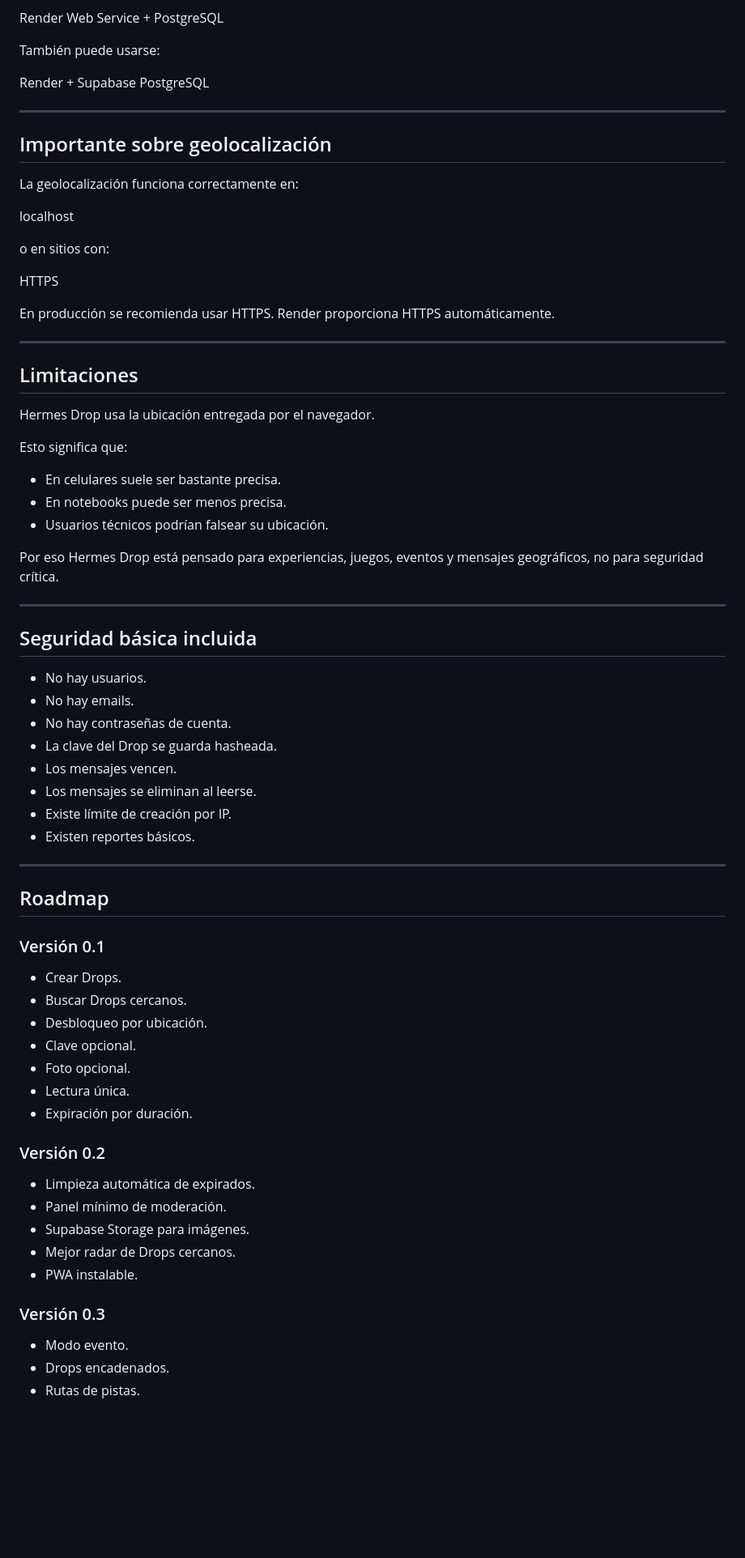
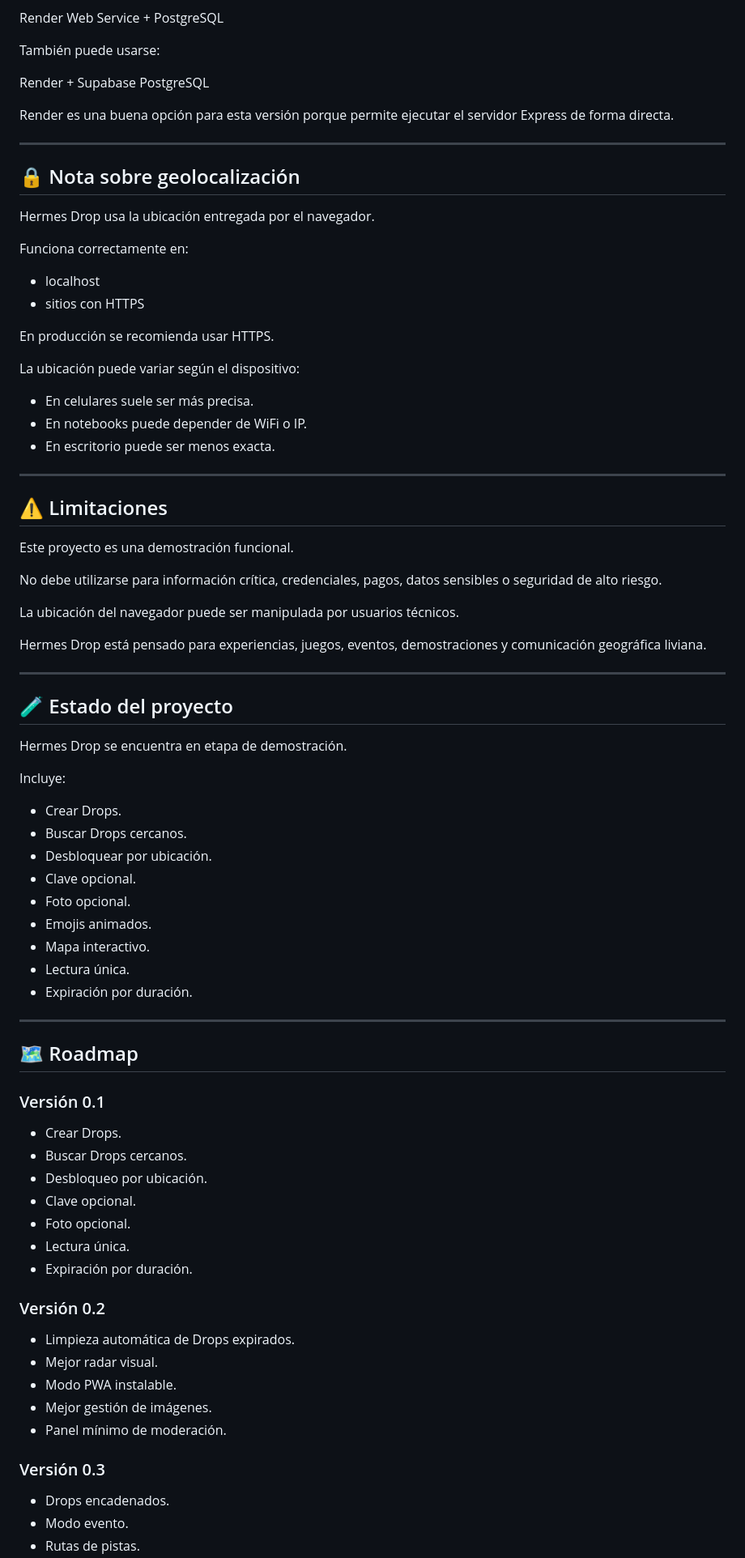
Before and after one commit to MatiasFrutos/Hermes-Drop, a Markdown page: README.md, the part around one of its changes. Shown at 81% size. GitHub-like rendering; blank space fills up the shorter version.

```diff
--- a/README.md
+++ b/README.md
@@ -376,50 +364,60 @@ También puede usarse:
 
 Render + Supabase PostgreSQL
 
----
-
-## Importante sobre geolocalización
-
-La geolocalización funciona correctamente en:
-
-localhost
-
-o en sitios con:
-
-HTTPS
-
-En producción se recomienda usar HTTPS. Render proporciona HTTPS automáticamente.
+Render es una buena opción para esta versión porque permite ejecutar el servidor Express de forma directa.
 
 ---
 
-## Limitaciones
+## 🔒 Nota sobre geolocalización
 
 Hermes Drop usa la ubicación entregada por el navegador.
 
-Esto significa que:
+Funciona correctamente en:
 
-- En celulares suele ser bastante precisa.
-- En notebooks puede ser menos precisa.
-- Usuarios técnicos podrían falsear su ubicación.
+- localhost
+- sitios con HTTPS
 
-Por eso Hermes Drop está pensado para experiencias, juegos, eventos y mensajes geográficos, no para seguridad crítica.
+En producción se recomienda usar HTTPS.
+
+La ubicación puede variar según el dispositivo:
+
+- En celulares suele ser más precisa.
+- En notebooks puede depender de WiFi o IP.
+- En escritorio puede ser menos exacta.
 
 ---
 
-## Seguridad básica incluida
+## ⚠️ Limitaciones
 
-- No hay usuarios.
-- No hay emails.
-- No hay contraseñas de cuenta.
-- La clave del Drop se guarda hasheada.
-- Los mensajes vencen.
-- Los mensajes se eliminan al leerse.
-- Existe límite de creación por IP.
-- Existen reportes básicos.
+Este proyecto es una demostración funcional.
+
+No debe utilizarse para información crítica, credenciales, pagos, datos sensibles o seguridad de alto riesgo.
+
+La ubicación del navegador puede ser manipulada por usuarios técnicos.
+
+Hermes Drop está pensado para experiencias, juegos, eventos, demostraciones y comunicación geográfica liviana.
 
 ---
 
-## Roadmap
+## 🧪 Estado del proyecto
+
+Hermes Drop se encuentra en etapa de demostración.
+
+Incluye:
+
+- Crear Drops.
+- Buscar Drops cercanos.
+- Desbloquear por ubicación.
+- Clave opcional.
+- Foto opcional.
+- Emojis animados.
+- Mapa interactivo.
+- Lectura única.
+- Expiración por duración.
+
+---
+
+## 🗺️ Roadmap
 
 ### Versión 0.1
 
@@ -433,14 +431,14 @@ Por eso Hermes Drop está pensado para experiencias, juegos, eventos y mensajes
 
 ### Versión 0.2
 
-- Limpieza automática de expirados.
+- Limpieza automática de Drops expirados.
+- Mejor radar visual.
+- Modo PWA instalable.
+- Mejor gestión de imágenes.
 - Panel mínimo de moderación.
-- Supabase Storage para imágenes.
-- Mejor radar de Drops cercanos.
-- PWA instalable.
 
 ### Versión 0.3
 
+- Drops encadenados.
 - Modo evento.
-- Drops encadenados.
 - Rutas de pistas.
```
Also changed, not shown: other parts of README.md (+168 -187 lines).
